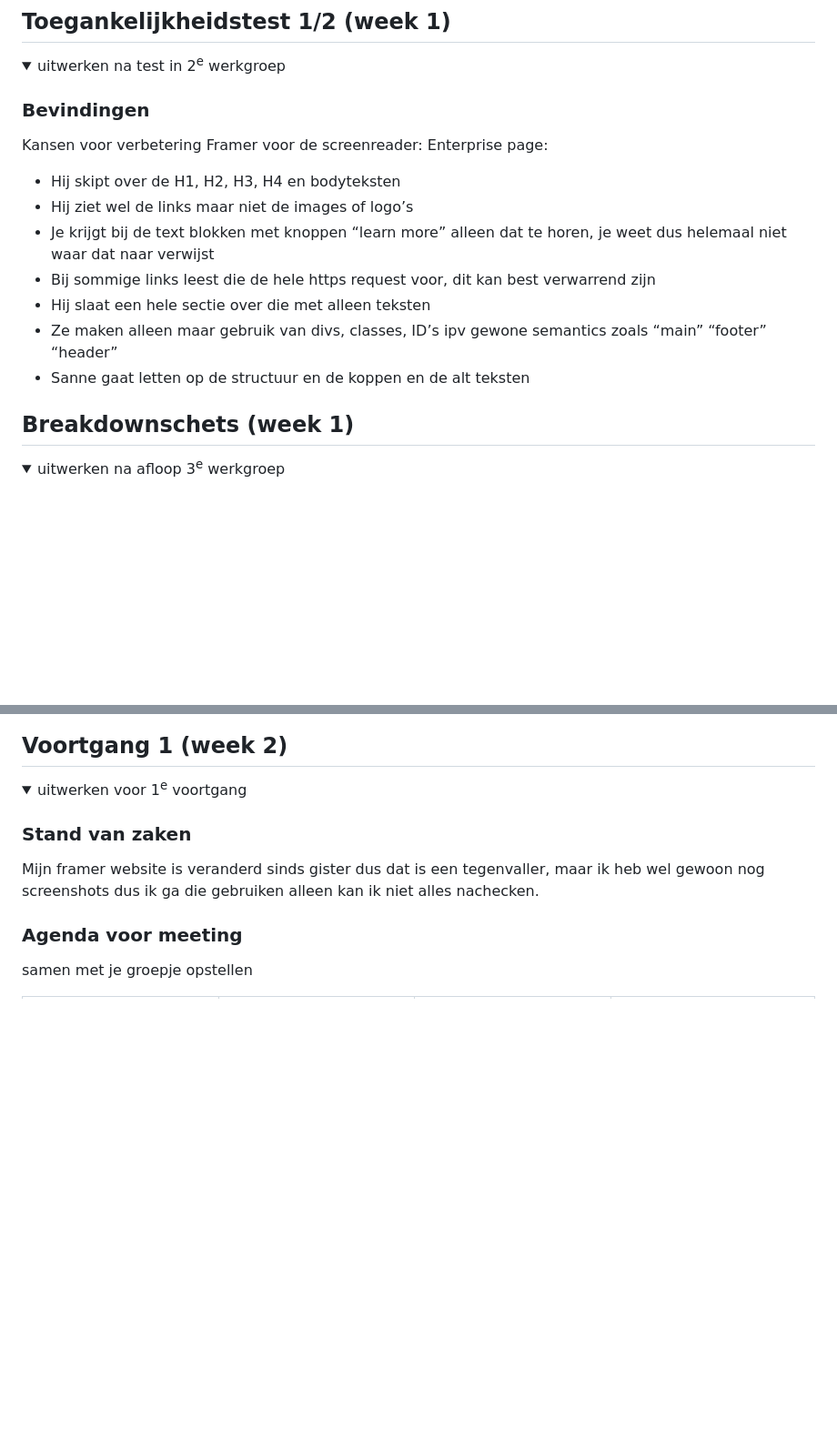
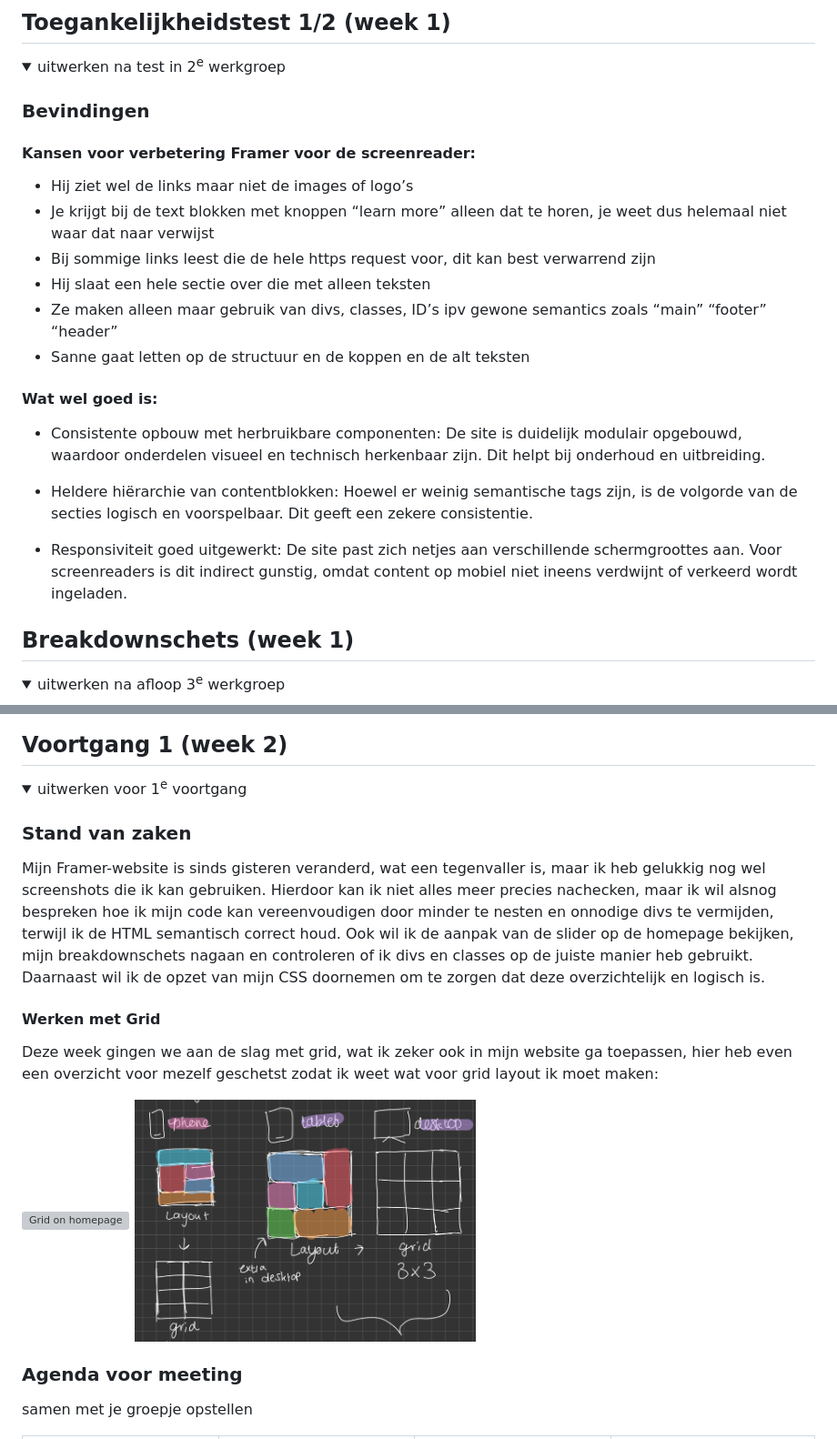
Before and after one commit to lisamandemakers/FED-LisaMandemakers, a Markdown page: README.md, 2 parts joined by grey strips. Shown: that part at 91% size. Drawn GitHub-style; pictures changed too: assets/read-me-img/grid-drawing.png (added); folded sections open; blank space fills up the shorter version; grey boxes are pictures that could not be loaded.

Commit message:
addd grid strategy

```diff
--- a/README.md
+++ b/README.md
@@ -46,9 +46,7 @@ responsive
 
   ### Bevindingen
 
-  Kansen voor verbetering Framer voor de screenreader:
-  Enterprise page:
-* Hij skipt over de H1, H2, H3, H4 en bodyteksten
+  #### Kansen voor verbetering Framer voor de screenreader:
 * Hij ziet wel de links maar niet de images of logo’s
 * Je krijgt bij de text blokken met knoppen “learn more” alleen dat te horen, je weet dus helemaal niet waar dat naar verwijst
 * Bij sommige links leest die de hele https request voor, dit kan best verwarrend zijn
@@ -56,6 +54,12 @@ responsive
 * Ze maken alleen maar gebruik van divs, classes, ID’s ipv gewone semantics zoals “main” “footer” “header”
 * Sanne gaat letten op de structuur en de koppen en de alt teksten
 
+#### Wat wel goed is:
+* Consistente opbouw met herbruikbare componenten: De site is duidelijk modulair opgebouwd, waardoor onderdelen visueel en technisch herkenbaar zijn. Dit helpt bij onderhoud en uitbreiding.
+
+* Heldere hiërarchie van contentblokken: Hoewel er weinig semantische tags zijn, is de volgorde van de secties logisch en voorspelbaar. Dit geeft een zekere consistentie.
+
+* Responsiviteit goed uitgewerkt: De site past zich netjes aan verschillende schermgroottes aan. Voor screenreaders is dit indirect gunstig, omdat content op mobiel niet ineens verdwijnt of verkeerd wordt ingeladen.
 </details>
 
 
@@ -85,7 +89,17 @@ responsive
   <summary>uitwerken voor 1<sup>e</sup> voortgang</summary>
 
   ### Stand van zaken
-Mijn framer website is veranderd sinds gister dus dat is een tegenvaller, maar ik heb wel gewoon nog screenshots dus ik ga die gebruiken alleen kan ik niet alles nachecken.
+Mijn Framer-website is sinds gisteren veranderd, wat een tegenvaller is, maar ik heb gelukkig nog wel screenshots die ik kan gebruiken. Hierdoor kan ik niet alles meer precies nachecken, maar ik wil alsnog bespreken hoe ik mijn code kan vereenvoudigen door minder te nesten en onnodige divs te vermijden, terwijl ik de HTML semantisch correct houd. Ook wil ik de aanpak van de slider op de homepage bekijken, mijn breakdownschets nagaan en controleren of ik divs en classes op de juiste manier heb gebruikt. Daarnaast wil ik de opzet van mijn CSS doornemen om te zorgen dat deze overzichtelijk en logisch is.
+
+#### Werken met Grid
+Deze week gingen we aan de slag met grid, wat ik zeker ook in mijn website ga toepassen, hier heb even een overzicht voor mezelf geschetst zodat ik weet wat voor grid layout ik moet maken:
+
+  <img src="/assets/read-me-img/gridphone.png" width="375px" alt="Grid on homepage">
+    <img src="/assets/read-me-img/grid-drawing.png" width="375px" alt="Grid drawing">
+
+
+
+
 
 
   ### Agenda voor meeting
```
Also changed, not shown: other parts of README.md (+2 -0 lines), 2 other files.
